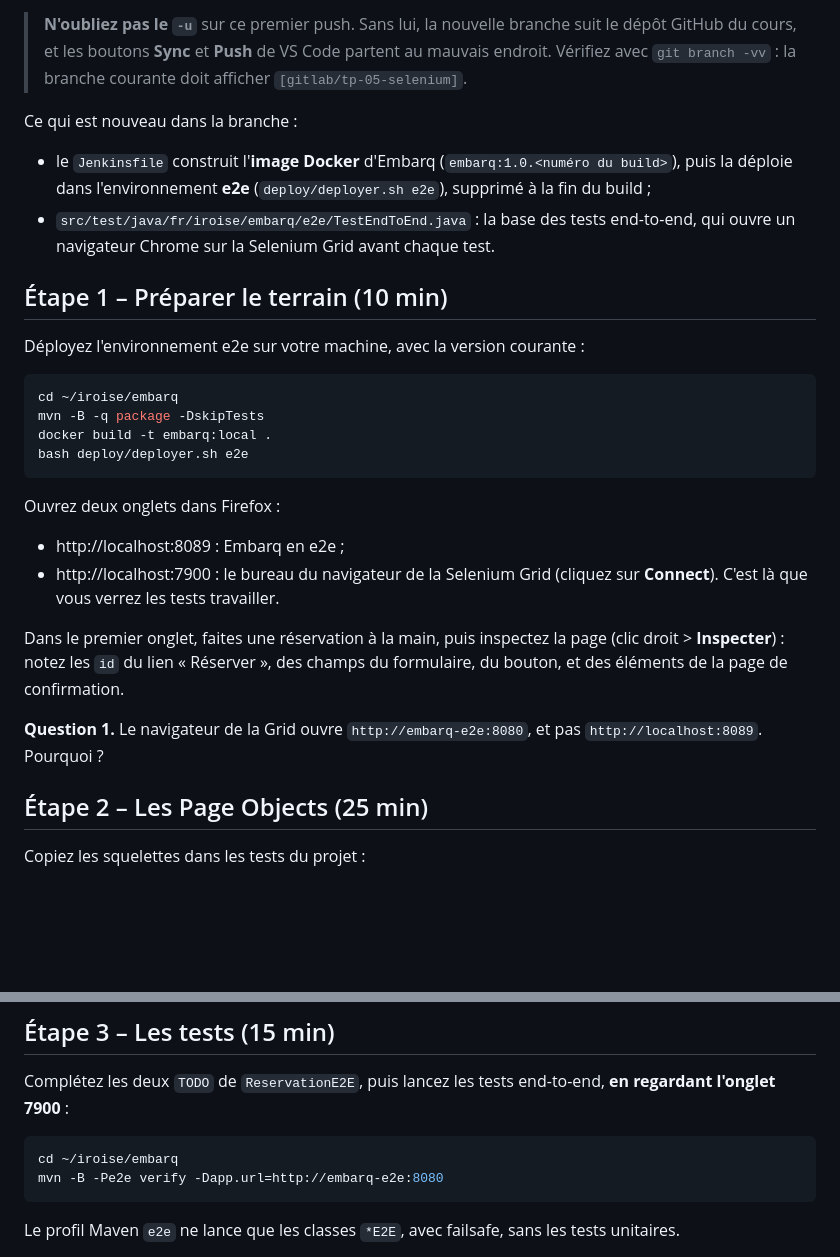
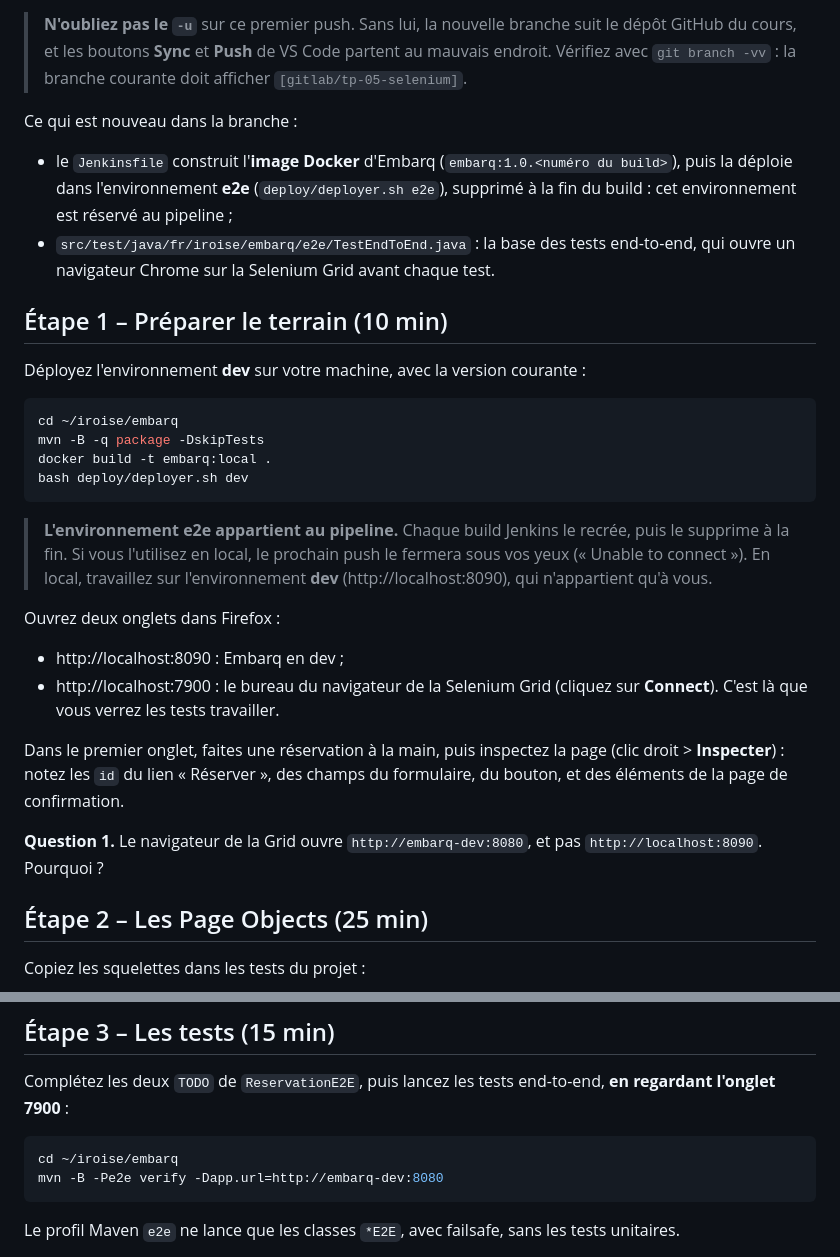
Before and after one commit to mikou-mouad/4-103_Ascent_Ingenierie-des-tests-DevOps, a Markdown page: tp/05-selenium/README.md, 2 parts joined by grey strips. Drawn GitHub-style; blank space fills up the shorter version.

Commit message:
TP 05 : en local, l'environnement dev ; e2e appartient au pipeline, qui le supprime
Co-Authored-By: Claude Opus 5.5 <noreply@anthropic.com>

````diff
--- a/tp/05-selenium/README.md
+++ b/tp/05-selenium/README.md
@@ -29,28 +29,30 @@ git push -u gitlab HEAD     # -u : la branche suit votre projet GitLab, pas le d
 
 Ce qui est nouveau dans la branche :
 
-- le `Jenkinsfile` construit l'**image Docker** d'Embarq (`embarq:1.0.<numéro du build>`), puis la déploie dans l'environnement **e2e** (`deploy/deployer.sh e2e`), supprimé à la fin du build ;
+- le `Jenkinsfile` construit l'**image Docker** d'Embarq (`embarq:1.0.<numéro du build>`), puis la déploie dans l'environnement **e2e** (`deploy/deployer.sh e2e`), supprimé à la fin du build : cet environnement est réservé au pipeline ;
 - `src/test/java/fr/iroise/embarq/e2e/TestEndToEnd.java` : la base des tests end-to-end, qui ouvre un navigateur Chrome sur la Selenium Grid avant chaque test.
 
 ## Étape 1 – Préparer le terrain (10 min)
 
-Déployez l'environnement e2e sur votre machine, avec la version courante :
+Déployez l'environnement **dev** sur votre machine, avec la version courante :
 
 ```bash
 cd ~/iroise/embarq
 mvn -B -q package -DskipTests
 docker build -t embarq:local .
-bash deploy/deployer.sh e2e
+bash deploy/deployer.sh dev
 ```
+
+> **L'environnement e2e appartient au pipeline.** Chaque build Jenkins le recrée, puis le supprime à la fin. Si vous l'utilisez en local, le prochain push le fermera sous vos yeux (« Unable to connect »). En local, travaillez sur l'environnement **dev** (http://localhost:8090), qui n'appartient qu'à vous.
 
 Ouvrez deux onglets dans Firefox :
 
-- http://localhost:8089 : Embarq en e2e ;
+- http://localhost:8090 : Embarq en dev ;
 - http://localhost:7900 : le bureau du navigateur de la Selenium Grid (cliquez sur **Connect**). C'est là que vous verrez les tests travailler.
 
 Dans le premier onglet, faites une réservation à la main, puis inspectez la page (clic droit > **Inspecter**) : notez les `id` du lien « Réserver », des champs du formulaire, du bouton, et des éléments de la page de confirmation.
 
-**Question 1.** Le navigateur de la Grid ouvre `http://embarq-e2e:8080`, et pas `http://localhost:8089`. Pourquoi ?
+**Question 1.** Le navigateur de la Grid ouvre `http://embarq-dev:8080`, et pas `http://localhost:8090`. Pourquoi ?
 
 ## Étape 2 – Les Page Objects (25 min)
 
@@ -84,7 +86,7 @@ Complétez les deux `TODO` de `ReservationE2E`, puis lancez les tests end-to-end
 
 ```bash
 cd ~/iroise/embarq
-mvn -B -Pe2e verify -Dapp.url=http://embarq-e2e:8080
+mvn -B -Pe2e verify -Dapp.url=http://embarq-dev:8080
 ```
 
 Le profil Maven `e2e` ne lance que les classes `*E2E`, avec failsafe, sans les tests unitaires.
````
Also changed, not shown: solutions/05-selenium/README.md (+1 -1 lines).
